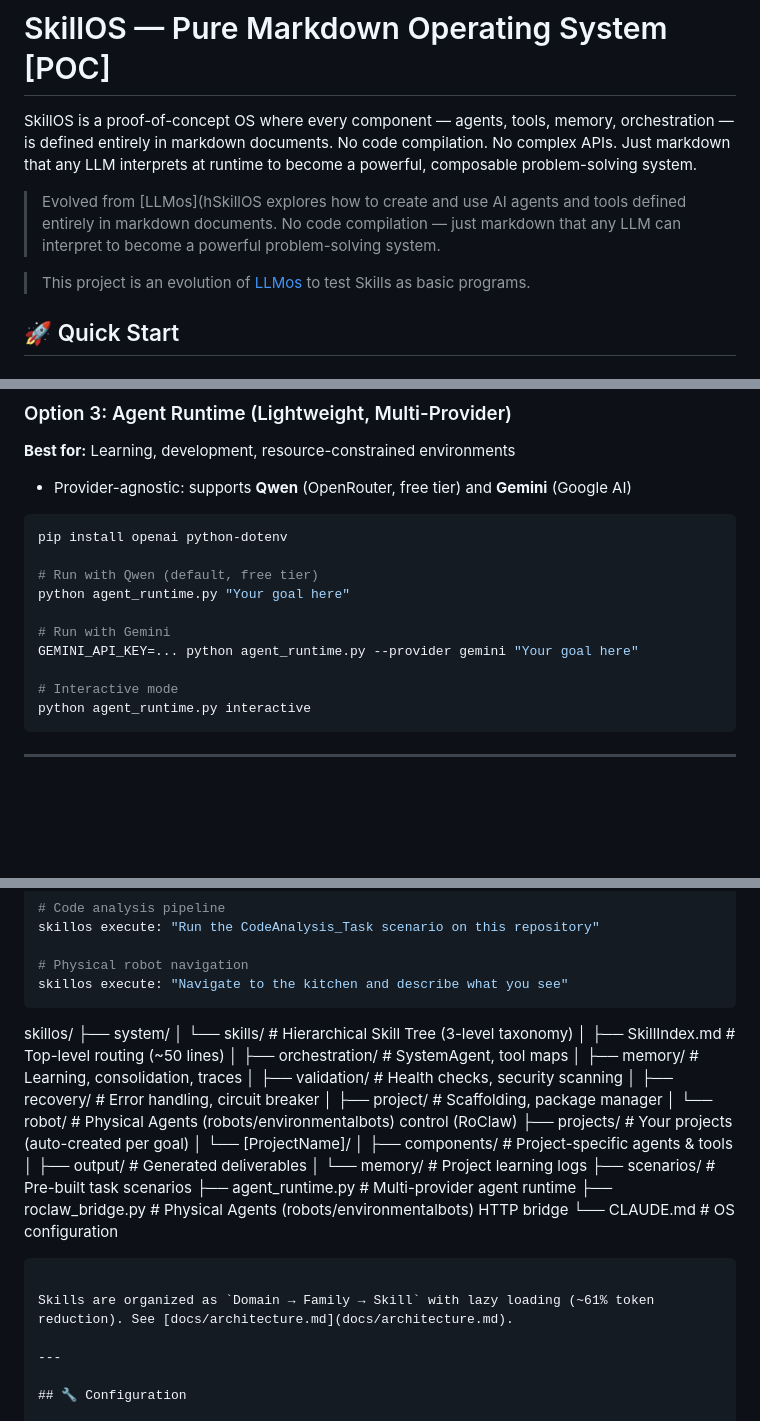
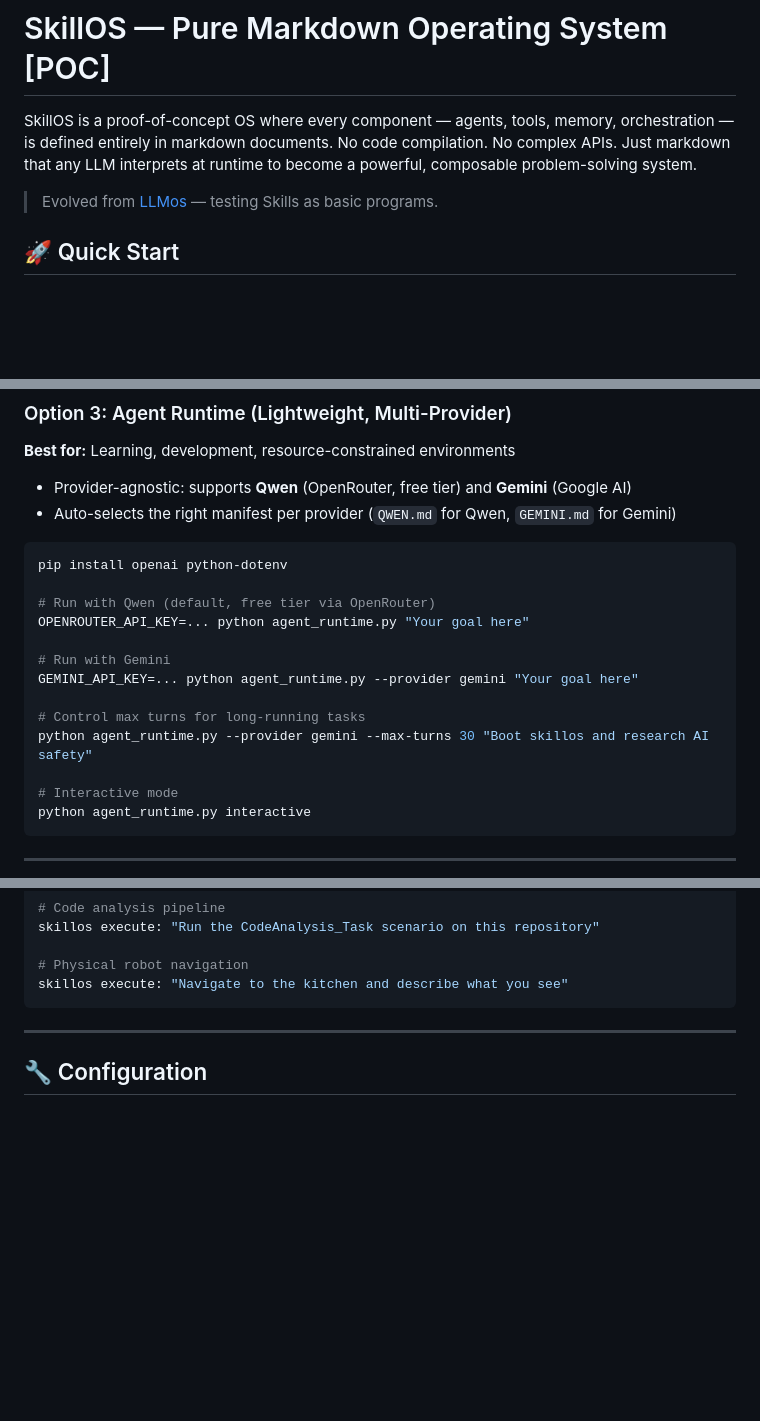
Before and after one commit to EvolvingAgentsLabs/skillos, a Markdown page: README.md, 3 parts joined by grey strips. GitHub-like rendering; blank space fills up the shorter version.

Commit message:
Fix README rendering issues and update Agent Runtime docs
- Fix corrupted intro blockquote (broken link merge)
- Remove duplicate architecture tree that was outside code fence (rendering bug)
- Fix missing closing code fence on Available Scenarios block
- Update Agent Runtime section: auto-manifest selection, --max-turns flag, API key example

Co-Authored-By: Claude Opus 4.6 <noreply@anthropic.com>

````diff
--- a/README.md
+++ b/README.md
@@ -3,9 +3,7 @@
 
 SkillOS is a proof-of-concept OS where every component — agents, tools, memory, orchestration — is defined entirely in markdown documents. No code compilation. No complex APIs. Just markdown that any LLM interprets at runtime to become a powerful, composable problem-solving system.
 
-> Evolved from [LLMos](hSkillOS explores how to create and use AI agents and tools defined entirely in markdown documents. No code compilation — just markdown that any LLM can interpret to become a powerful problem-solving system.
-
-> This project is an evolution of [LLMos](https://github.com/EvolvingAgentsLabs/llmos) to test Skills as basic programs.
+> Evolved from [LLMos](https://github.com/EvolvingAgentsLabs/llmos) — testing Skills as basic programs.
 
 ## 🚀 Quick Start
 
@@ -66,15 +64,19 @@ claude --dangerously-skip-permissions "skillos execute: 'Your goal here'"
 ### Option 3: Agent Runtime (Lightweight, Multi-Provider)
 **Best for:** Learning, development, resource-constrained environments
 - Provider-agnostic: supports **Qwen** (OpenRouter, free tier) and **Gemini** (Google AI)
+- Auto-selects the right manifest per provider (`QWEN.md` for Qwen, `GEMINI.md` for Gemini)
 
 ```bash
 pip install openai python-dotenv
 
-# Run with Qwen (default, free tier)
-python agent_runtime.py "Your goal here"
+# Run with Qwen (default, free tier via OpenRouter)
+OPENROUTER_API_KEY=... python agent_runtime.py "Your goal here"
 
 # Run with Gemini
 GEMINI_API_KEY=... python agent_runtime.py --provider gemini "Your goal here"
+
+# Control max turns for long-running tasks
+python agent_runtime.py --provider gemini --max-turns 30 "Boot skillos and research AI safety"
 
 # Interactive mode
 python agent_runtime.py interactive
@@ -515,28 +517,6 @@ skillos execute: "Run the CodeAnalysis_Task scenario on this repository"
 # Physical robot navigation
 skillos execute: "Navigate to the kitchen and describe what you see"
 ```
-skillos/
-├── system/
-│   └── skills/                  # Hierarchical Skill Tree (3-level taxonomy)
-│       ├── SkillIndex.md        # Top-level routing (~50 lines)
-│       ├── orchestration/       # SystemAgent, tool maps
-│       ├── memory/              # Learning, consolidation, traces
-│       ├── validation/          # Health checks, security scanning
-│       ├── recovery/            # Error handling, circuit breaker
-│       ├── project/             # Scaffolding, package manager
-│       └── robot/               # Physical Agents (robots/environmentalbots) control (RoClaw)
-├── projects/                    # Your projects (auto-created per goal)
-│   └── [ProjectName]/
-│       ├── components/          # Project-specific agents & tools
-│       ├── output/              # Generated deliverables
-│       └── memory/              # Project learning logs
-├── scenarios/                   # Pre-built task scenarios
-├── agent_runtime.py             # Multi-provider agent runtime
-├── roclaw_bridge.py             # Physical Agents (robots/environmentalbots) HTTP bridge
-└── CLAUDE.md                    # OS configuration
-```
-
-Skills are organized as `Domain → Family → Skill` with lazy loading (~61% token reduction). See [docs/architecture.md](docs/architecture.md).
 
 ---
 
````
